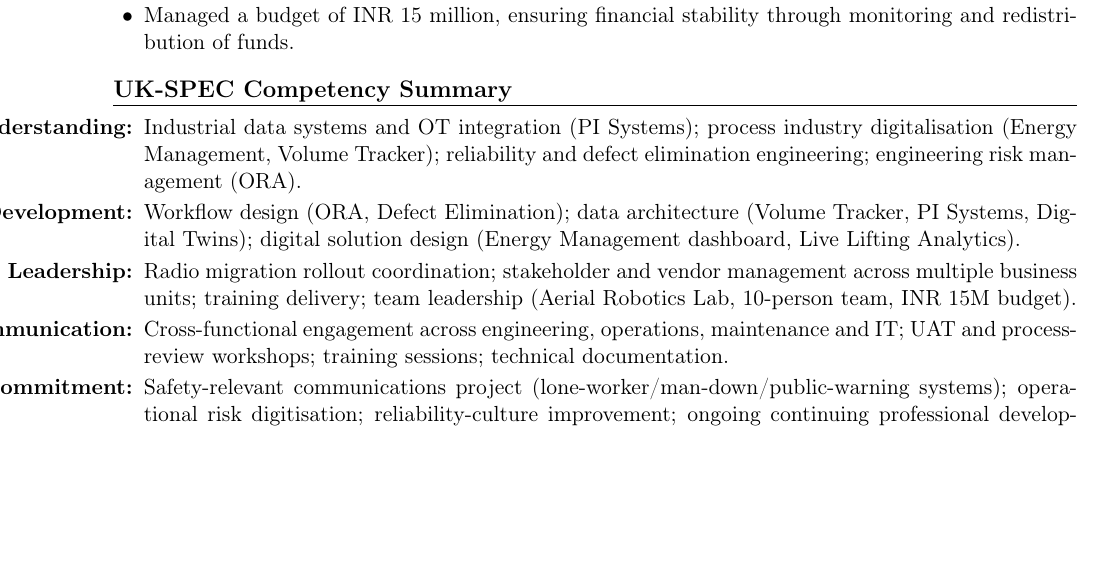
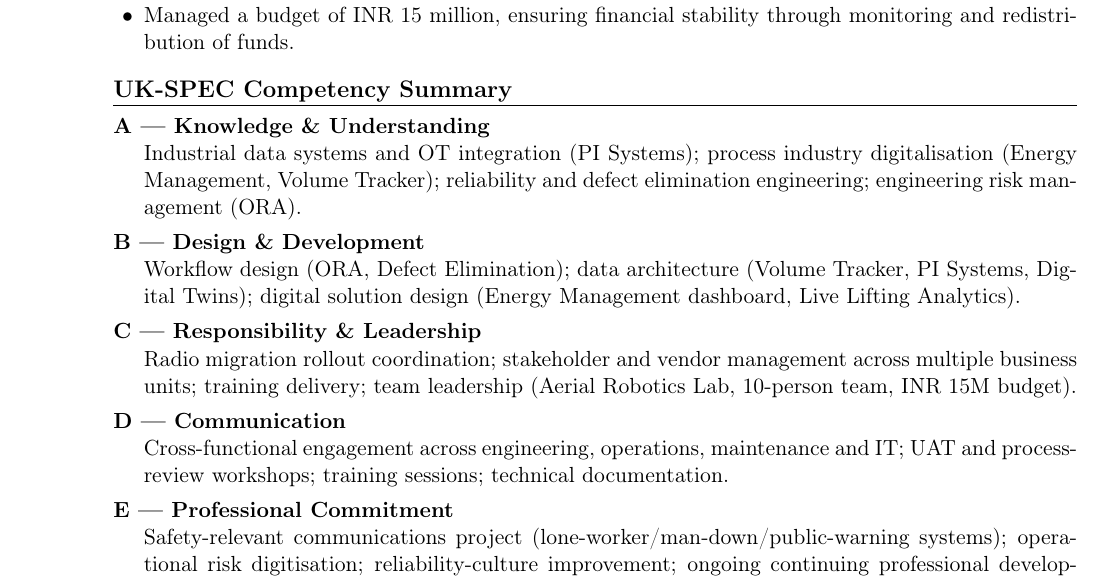
Before and after one commit to Shreyamkmr/CV-for-Chartership, a LaTeX CV (chartership-cv/main.tex): part of page 3 of 4, cut so that both start at the same text, the shorter picture padded with empty space. Compiled offline with pdfLaTeX.

Commit message:
Fix UK-SPEC Competency Summary overflowing the page margin
The section used \item[bold label] in a plain itemize with a small
leftmargin, so long labels weren't given any reserved width and ran
past the page edge. Switched to enumitem's description environment
with style=nextline so each competency letter sits on its own bold
line and the body wraps under the normal indent. Verified by test
compiling with pdflatex: no more Overfull/Underfull warnings and the
rendered pages confirm everything sits inside the margins.

Co-Authored-By: Claude Sonnet 5 <noreply@anthropic.com>
Claude-Session: https://claude.ai/code/session_01NvEjZtKBb3x8Xg8f7hJSgA

```diff
--- a/chartership-cv/main.tex
+++ b/chartership-cv/main.tex
@@ -243,28 +243,28 @@ May 2018 -- June 2022
 % UK-SPEC COMPETENCY SUMMARY
 %-----------------------------------------------------
 \section*{UK-SPEC Competency Summary}
-\begin{itemize}
-    \item[\textbf{A --- Knowledge \& Understanding:}] Industrial data systems
+\begin{description}[style=nextline, leftmargin=1.4em, itemsep=4pt, topsep=2pt, parsep=0pt, font=\bfseries]
+    \item[A --- Knowledge \& Understanding] Industrial data systems
           and OT integration (PI Systems); process industry digitalisation
           (Energy Management, Volume Tracker); reliability and defect
           elimination engineering; engineering risk management (ORA).
-    \item[\textbf{B --- Design \& Development:}] Workflow design (ORA, Defect
+    \item[B --- Design \& Development] Workflow design (ORA, Defect
           Elimination); data architecture (Volume Tracker, PI Systems,
           Digital Twins); digital solution design (Energy Management
           dashboard, Live Lifting Analytics).
-    \item[\textbf{C --- Responsibility \& Leadership:}] Radio migration
+    \item[C --- Responsibility \& Leadership] Radio migration
           rollout coordination; stakeholder and vendor management across
           multiple business units; training delivery; team leadership
           (Aerial Robotics Lab, 10-person team, INR 15M budget).
-    \item[\textbf{D --- Communication:}] Cross-functional engagement across
+    \item[D --- Communication] Cross-functional engagement across
           engineering, operations, maintenance and IT; UAT and process-review
           workshops; training sessions; technical documentation.
-    \item[\textbf{E --- Professional Commitment:}] Safety-relevant
+    \item[E --- Professional Commitment] Safety-relevant
           communications project (lone-worker/man-down/public-warning
           systems); operational risk digitisation; reliability-culture
           improvement; ongoing continuing professional development (see
           below).
-\end{itemize}
+\end{description}
 
 %-----------------------------------------------------
 % SELECTED TECHNICAL PROJECTS (PRIOR ROLES)
```
